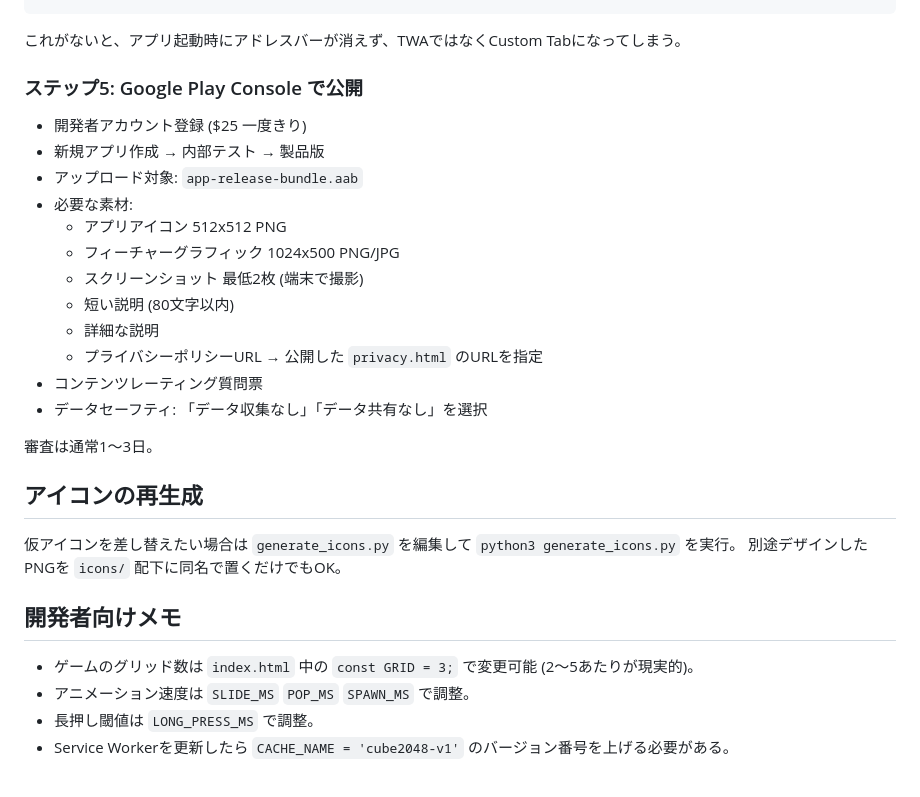
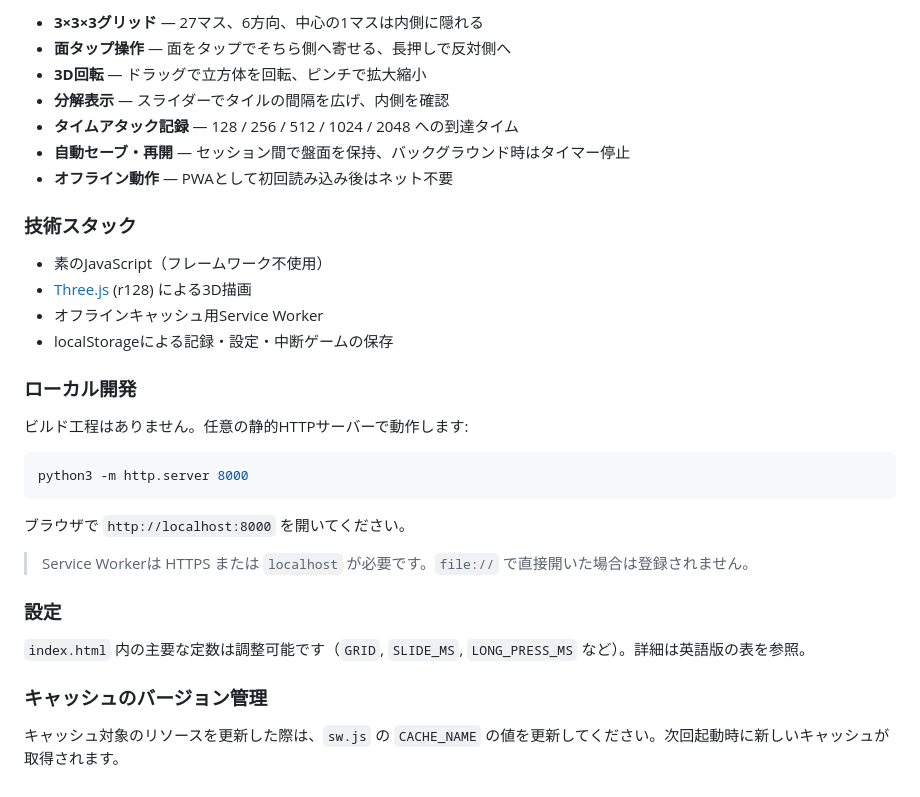
Before and after one commit to SukoyakaStudio/cube2048, a Markdown page: README.md, the part around one of its changes. GitHub-like rendering.

````diff
--- a/README.md
+++ b/README.md
@@ -64,32 +82,34 @@ https://YOUR-DOMAIN/.well-known/assetlinks.json
+- **3×3×3グリッド** — 27マス、6方向、中心の1マスは内側に隠れる
+- **面タップ操作** — 面をタップでそちら側へ寄せる、長押しで反対側へ
+- **3D回転** — ドラッグで立方体を回転、ピンチで拡大縮小
+- **分解表示** — スライダーでタイルの間隔を広げ、内側を確認
+- **タイムアタック記録** — 128 / 256 / 512 / 1024 / 2048 への到達タイム
+- **自動セーブ・再開** — セッション間で盤面を保持、バックグラウンド時はタイマー停止
+- **オフライン動作** — PWAとして初回読み込み後はネット不要
+
+### 技術スタック
+
+- 素のJavaScript（フレームワーク不使用）
+- [Three.js](https://threejs.org/) (r128) による3D描画
+- オフラインキャッシュ用Service Worker
+- localStorageによる記録・設定・中断ゲームの保存
+
+### ローカル開発
+
+ビルド工程はありません。任意の静的HTTPサーバーで動作します:
+
+```bash
+python3 -m http.server 8000
 ```
 
-これがないと、アプリ起動時にアドレスバーが消えず、TWAではなくCustom Tabになってしまう。
+ブラウザで `http://localhost:8000` を開いてください。
 
-### ステップ5: Google Play Console で公開
+> Service Workerは HTTPS または `localhost` が必要です。`file://` で直接開いた場合は登録されません。
 
-- 開発者アカウント登録 ($25 一度きり)
-- 新規アプリ作成 → 内部テスト → 製品版
-- アップロード対象: `app-release-bundle.aab`
-- 必要な素材:
-  - アプリアイコン 512x512 PNG
-  - フィーチャーグラフィック 1024x500 PNG/JPG
-  - スクリーンショット 最低2枚 (端末で撮影)
-  - 短い説明 (80文字以内)
-  - 詳細な説明
-  - プライバシーポリシーURL → 公開した `privacy.html` のURLを指定
-- コンテンツレーティング質問票
-- データセーフティ: 「データ収集なし」「データ共有なし」を選択
+### 設定
 
-審査は通常1〜3日。
+`index.html` 内の主要な定数は調整可能です（`GRID`, `SLIDE_MS`, `LONG_PRESS_MS` など）。詳細は英語版の表を参照。
 
-## アイコンの再生成
+### キャッシュのバージョン管理
 
-仮アイコンを差し替えたい場合は `generate_icons.py` を編集して `python3 generate_icons.py` を実行。
-別途デザインしたPNGを `icons/` 配下に同名で置くだけでもOK。
-
-## 開発者向けメモ
-
-- ゲームのグリッド数は `index.html` 中の `const GRID = 3;` で変更可能 (2〜5あたりが現実的)。
-- アニメーション速度は `SLIDE_MS` `POP_MS` `SPAWN_MS` で調整。
-- 長押し閾値は `LONG_PRESS_MS` で調整。
-- Service Workerを更新したら `CACHE_NAME = 'cube2048-v1'` のバージョン番号を上げる必要がある。
+キャッシュ対象のリソースを更新した際は、`sw.js` の `CACHE_NAME` の値を更新してください。次回起動時に新しいキャッシュが取得されます。
````
Also changed, not shown: other parts of README.md (+67 -49 lines).
